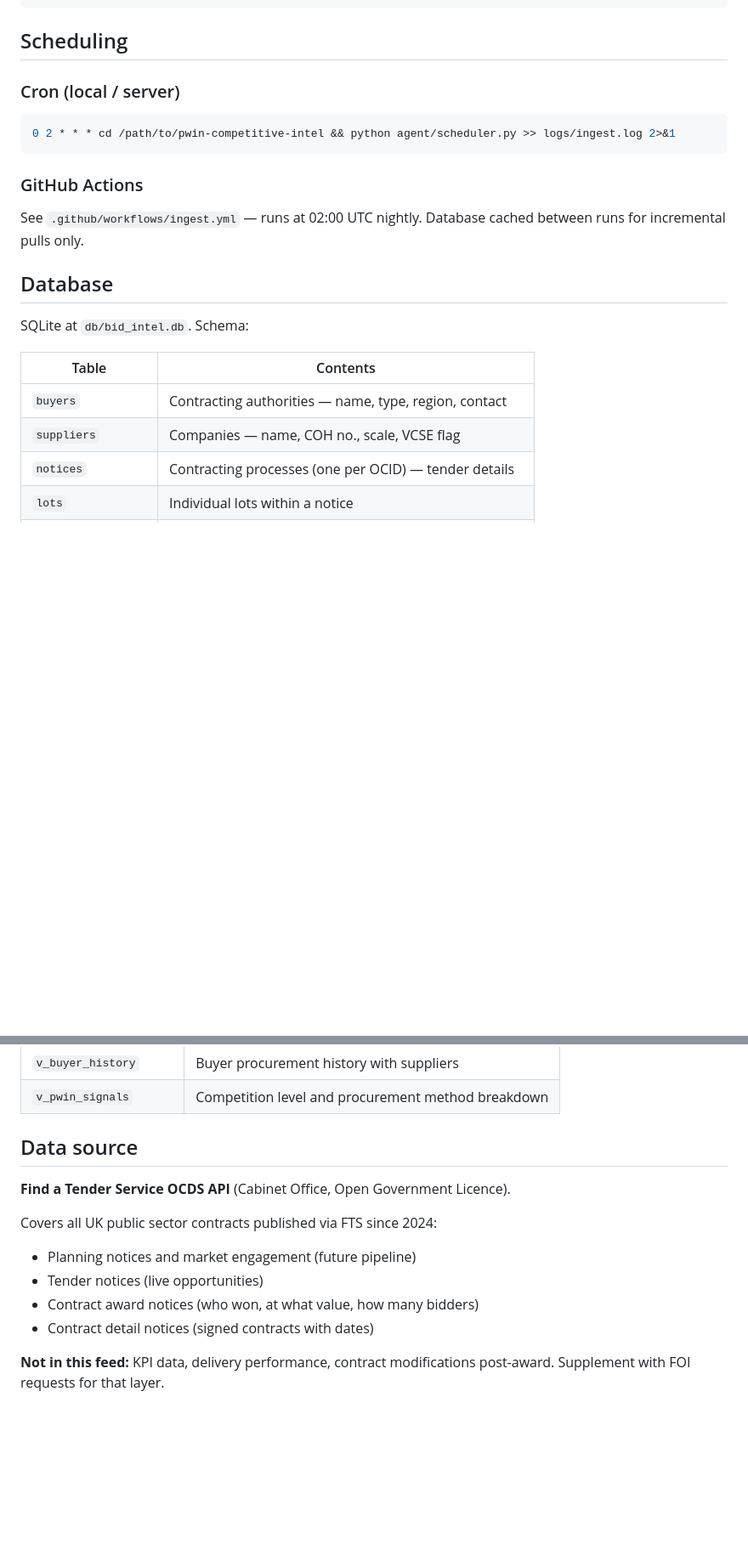
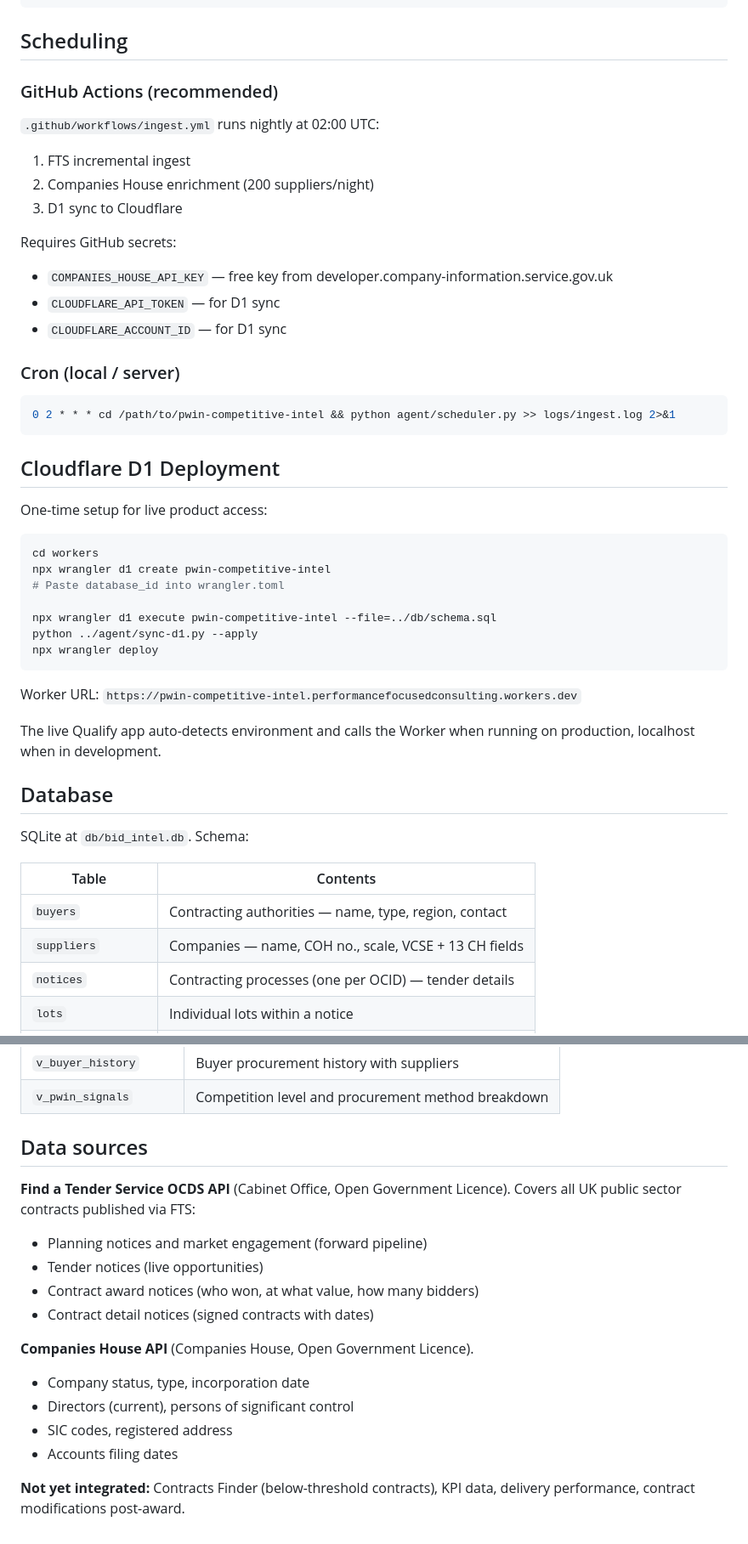
Before and after one commit to performancefocusedconsulting-star/PWIN, a Markdown page: pwin-competitive-intel/README.md, 2 parts joined by grey strips. Shown at 85% size. Drawn GitHub-style; blank space fills up the shorter version.

````diff
--- a/pwin-competitive-intel/README.md
+++ b/pwin-competitive-intel/README.md
@@ -64,15 +76,41 @@ python queries/queries.py cpv 79410000
 ```
 
 ## Scheduling
+
+### GitHub Actions (recommended)
+`.github/workflows/ingest.yml` runs nightly at 02:00 UTC:
+1. FTS incremental ingest
+2. Companies House enrichment (200 suppliers/night)
+3. D1 sync to Cloudflare
+
+Requires GitHub secrets:
+- `COMPANIES_HOUSE_API_KEY` — free key from developer.company-information.service.gov.uk
+- `CLOUDFLARE_API_TOKEN` — for D1 sync
+- `CLOUDFLARE_ACCOUNT_ID` — for D1 sync
 
 ### Cron (local / server)
 ```bash
 0 2 * * * cd /path/to/pwin-competitive-intel && python agent/scheduler.py >> logs/ingest.log 2>&1
 ```
 
-### GitHub Actions
-See `.github/workflows/ingest.yml` — runs at 02:00 UTC nightly.
-Database cached between runs for incremental pulls only.
+## Cloudflare D1 Deployment
+
+One-time setup for live product access:
+
+```bash
+cd workers
+npx wrangler d1 create pwin-competitive-intel
+# Paste database_id into wrangler.toml
+
+npx wrangler d1 execute pwin-competitive-intel --file=../db/schema.sql
+python ../agent/sync-d1.py --apply
+npx wrangler deploy
+```
+
+Worker URL: `https://pwin-competitive-intel.performancefocusedconsulting.workers.dev`
+
+The live Qualify app auto-detects environment and calls the Worker
+when running on production, localhost when in development.
 
 ## Database
 
@@ -81,7 +119,7 @@ SQLite at `db/bid_intel.db`. Schema:
 | Table              | Contents                                                |
 |--------------------|---------------------------------------------------------|
 | `buyers`           | Contracting authorities — name, type, region, contact   |
-| `suppliers`        | Companies — name, COH no., scale, VCSE flag             |
+| `suppliers`        | Companies — name, COH no., scale, VCSE + 13 CH fields  |
 | `notices`          | Contracting processes (one per OCID) — tender details   |
 | `lots`             | Individual lots within a notice                         |
 | `awards`           | Awards — value, dates, status, linked to lots           |
@@ -99,15 +137,20 @@ Pre-built views:
 | `v_buyer_history`       | Buyer procurement history with suppliers           |
 | `v_pwin_signals`        | Competition level and procurement method breakdown |
 
-## Data source
+## Data sources
 
 **Find a Tender Service OCDS API** (Cabinet Office, Open Government Licence).
-
-Covers all UK public sector contracts published via FTS since 2024:
-- Planning notices and market engagement (future pipeline)
+Covers all UK public sector contracts published via FTS:
+- Planning notices and market engagement (forward pipeline)
 - Tender notices (live opportunities)
 - Contract award notices (who won, at what value, how many bidders)
 - Contract detail notices (signed contracts with dates)
 
-**Not in this feed:** KPI data, delivery performance, contract modifications
-post-award. Supplement with FOI requests for that layer.
+**Companies House API** (Companies House, Open Government Licence).
+- Company status, type, incorporation date
+- Directors (current), persons of significant control
+- SIC codes, registered address
+- Accounts filing dates
+
+**Not yet integrated:** Contracts Finder (below-threshold contracts),
+KPI data, delivery performance, contract modifications post-award.
````
Also changed, not shown: other parts of pwin-competitive-intel/README.md (+40 -28 lines), CLAUDE.md (+52 -19 lines).
